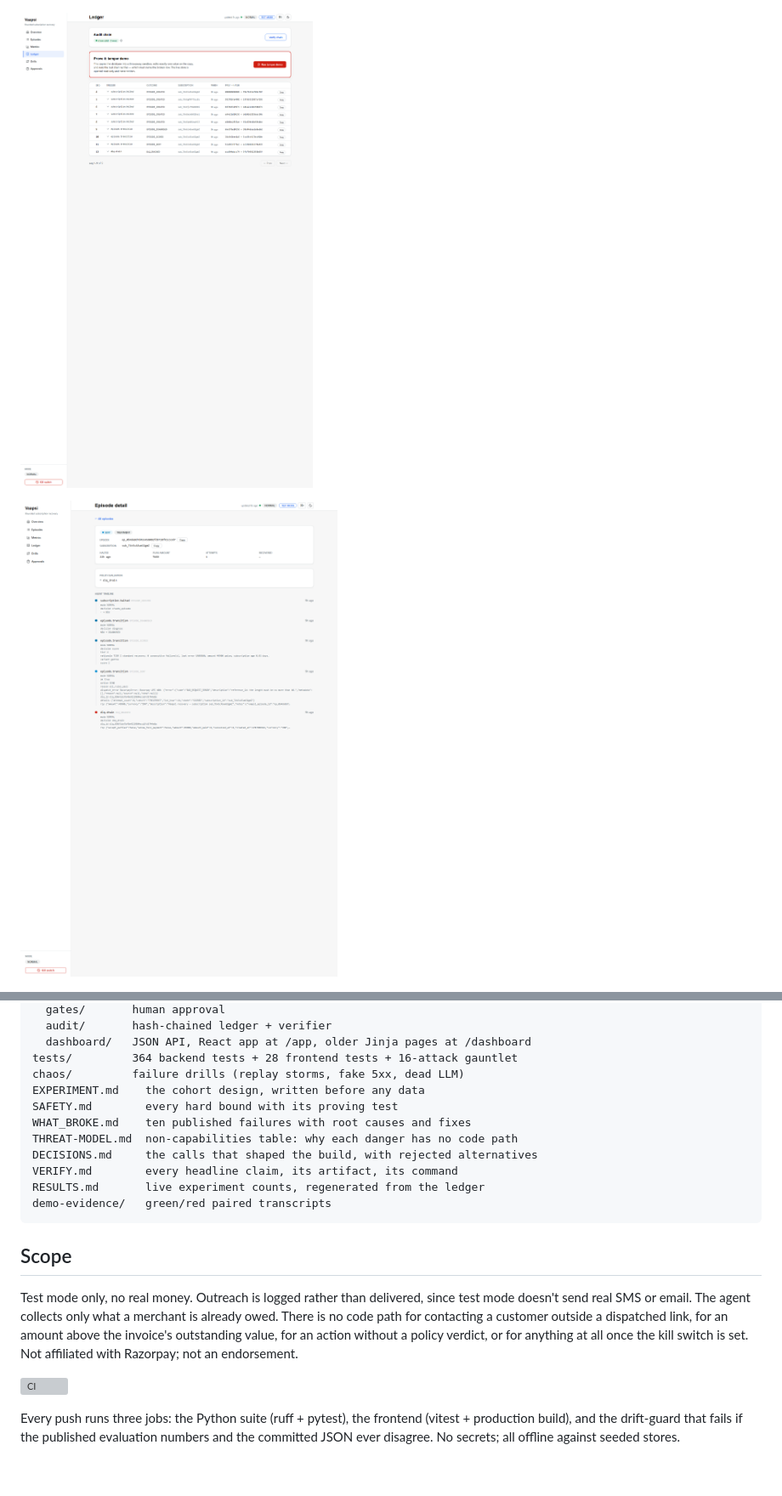
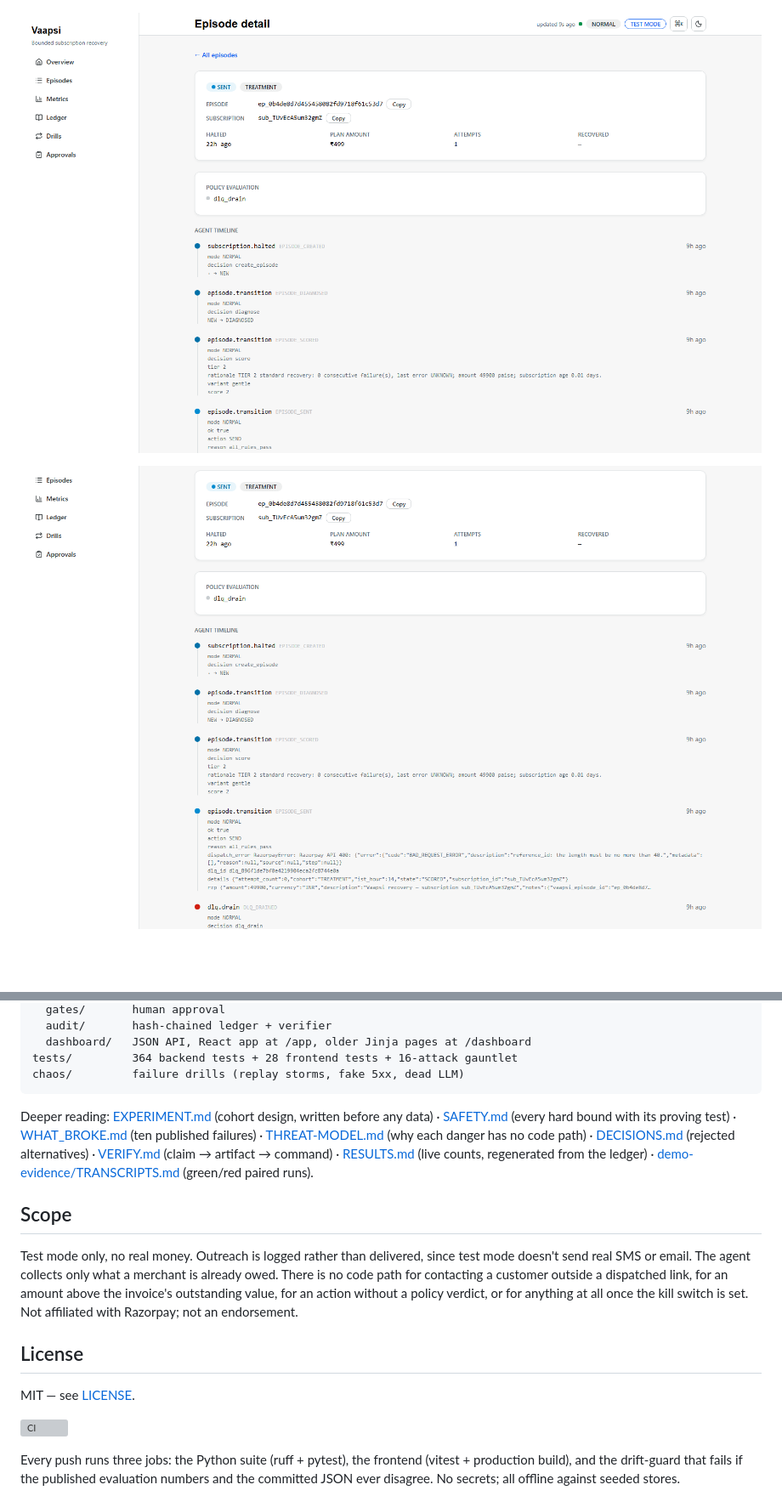
Before and after one commit to krishnav0411/vaapsi, a Markdown page: README.md, 2 parts joined by grey strips. Shown: that part at 85% size. GitHub-like rendering; pictures changed too: docs/screenshots/03-episode-detail-war.png (added), docs/screenshots/05-tamper-demo-card.png (added); blank space fills up the shorter version; grey boxes are pictures that could not be loaded.

Commit message:
readme: problem section, mermaid diagram, audit excerpt, landscape screenshot crops, doc links, license

````diff
--- a/README.md
+++ b/README.md
@@ -160,9 +194,9 @@ if you want the original store's word for it.
 
 ![Overview, honest zeros with denominators, live freshness, kill switch](docs/screenshots/01-overview.png)
 
-![Ledger explorer, hash-linked rows, one-click tamper demo](docs/screenshots/05-tamper-demo.png)
+![Ledger explorer, hash-linked rows, one-click tamper demo](docs/screenshots/05-tamper-demo-card.png)
 
-![Episode detail, the full dispatch story including the real Razorpay 400 and the dead-letter drain](docs/screenshots/03-episode-detail.png)
+![Episode detail, the real Razorpay 400 and the dead-letter drain on one screen](docs/screenshots/03-episode-detail-war.png)
 
 ![Drills console, replay storms, gateway 5xx, dead LLM, run against isolated stores](docs/screenshots/06-drills.png)
 
@@ -182,15 +216,17 @@ app/
   dashboard/   JSON API, React app at /app, older Jinja pages at /dashboard
 tests/         364 backend tests + 28 frontend tests + 16-attack gauntlet
 chaos/         failure drills (replay storms, fake 5xx, dead LLM)
-EXPERIMENT.md    the cohort design, written before any data
-SAFETY.md        every hard bound with its proving test
-WHAT_BROKE.md    ten published failures with root causes and fixes
-THREAT-MODEL.md  non-capabilities table: why each danger has no code path
-DECISIONS.md     the calls that shaped the build, with rejected alternatives
-VERIFY.md        every headline claim, its artifact, its command
-RESULTS.md       live experiment counts, regenerated from the ledger
-demo-evidence/   green/red paired transcripts
 ```
+
+Deeper reading: [EXPERIMENT.md](EXPERIMENT.md) (cohort design, written
+before any data) · [SAFETY.md](SAFETY.md) (every hard bound with its
+proving test) · [WHAT_BROKE.md](WHAT_BROKE.md) (ten published failures) ·
+[THREAT-MODEL.md](THREAT-MODEL.md) (why each danger has no code path) ·
+[DECISIONS.md](DECISIONS.md) (rejected alternatives) ·
+[VERIFY.md](VERIFY.md) (claim → artifact → command) ·
+[RESULTS.md](RESULTS.md) (live counts, regenerated from the ledger) ·
+[demo-evidence/TRANSCRIPTS.md](demo-evidence/TRANSCRIPTS.md) (green/red
+paired runs).
 
 ## Scope
 
@@ -201,6 +237,10 @@ outside a dispatched link, for an amount above the invoice's outstanding
 value, for an action without a policy verdict, or for anything at all once
 the kill switch is set. Not affiliated with Razorpay; not an endorsement.
 
+## License
+
+MIT — see [LICENSE](LICENSE).
+
 ![CI](https://github.com/krishnav0411/vaapsi/actions/workflows/ci.yml/badge.svg)
 
 Every push runs three jobs: the Python suite (ruff + pytest), the frontend
````
Also changed, not shown: other parts of README.md (+54 -20 lines).
